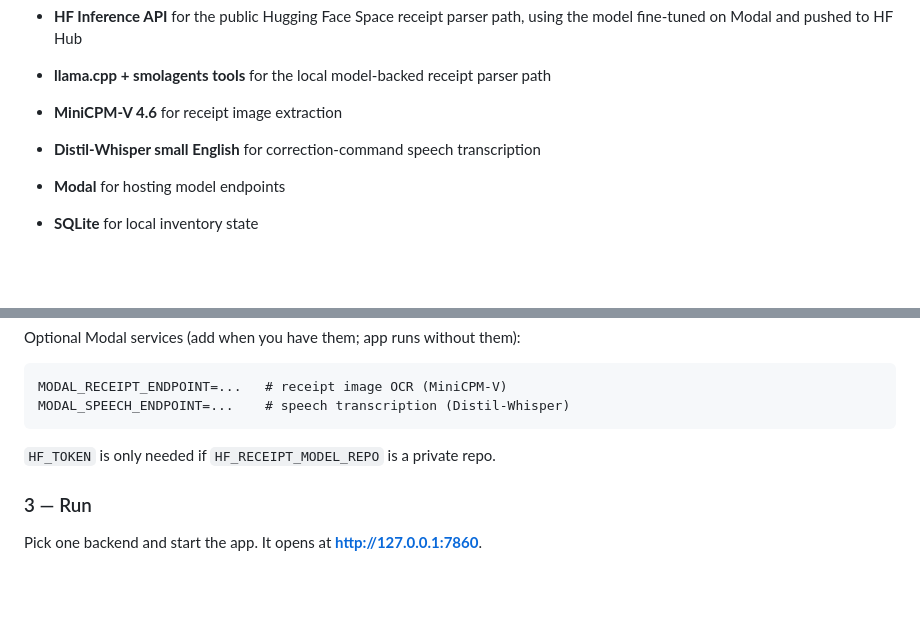
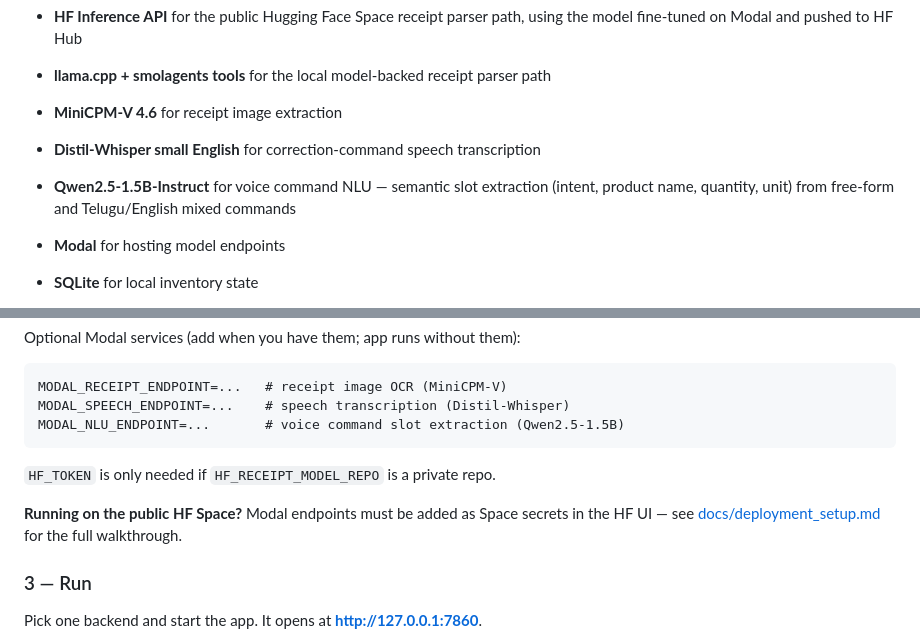
Before and after one commit to Zappandy/Small_Inventory_Agent, a Markdown page: README.md, 2 parts joined by grey strips. Rendered like a GitHub page; blank space fills up the shorter version.

````diff
--- a/README.md
+++ b/README.md
@@ -264,6 +264,7 @@ uv run modal run modal_apps/receipt_llm_service.py::push
 * **llama.cpp + smolagents tools** for the local model-backed receipt parser path
 * **MiniCPM-V 4.6** for receipt image extraction
 * **Distil-Whisper small English** for correction-command speech transcription
+* **Qwen2.5-1.5B-Instruct** for voice command NLU — semantic slot extraction (intent, product name, quantity, unit) from free-form and Telugu/English mixed commands
 * **Modal** for hosting model endpoints
 * **SQLite** for local inventory state
 * **uv** for Python environment and commands
@@ -469,9 +472,12 @@ Optional Modal services (add when you have them; app runs without them):
 ```text
 MODAL_RECEIPT_ENDPOINT=...   # receipt image OCR (MiniCPM-V)
 MODAL_SPEECH_ENDPOINT=...    # speech transcription (Distil-Whisper)
+MODAL_NLU_ENDPOINT=...       # voice command slot extraction (Qwen2.5-1.5B)
 ```
 
 `HF_TOKEN` is only needed if `HF_RECEIPT_MODEL_REPO` is a private repo.
+
+**Running on the public HF Space?** Modal endpoints must be added as Space secrets in the HF UI — see [docs/deployment_setup.md](docs/deployment_setup.md) for the full walkthrough.
 
 ### 3 — Run
 
````
Also changed, not shown: other parts of README.md (+37 -20 lines), docs/deployment_setup.md (added, +269 -0 lines).
